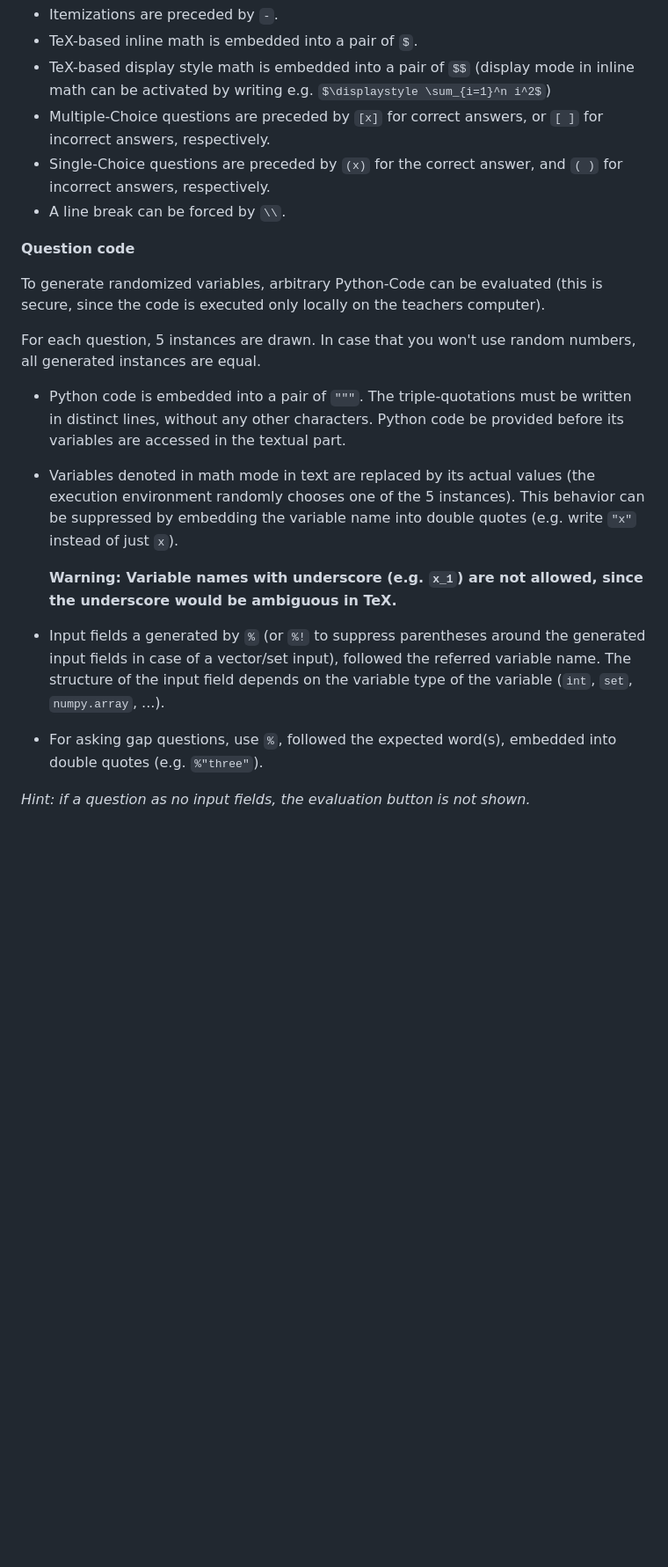
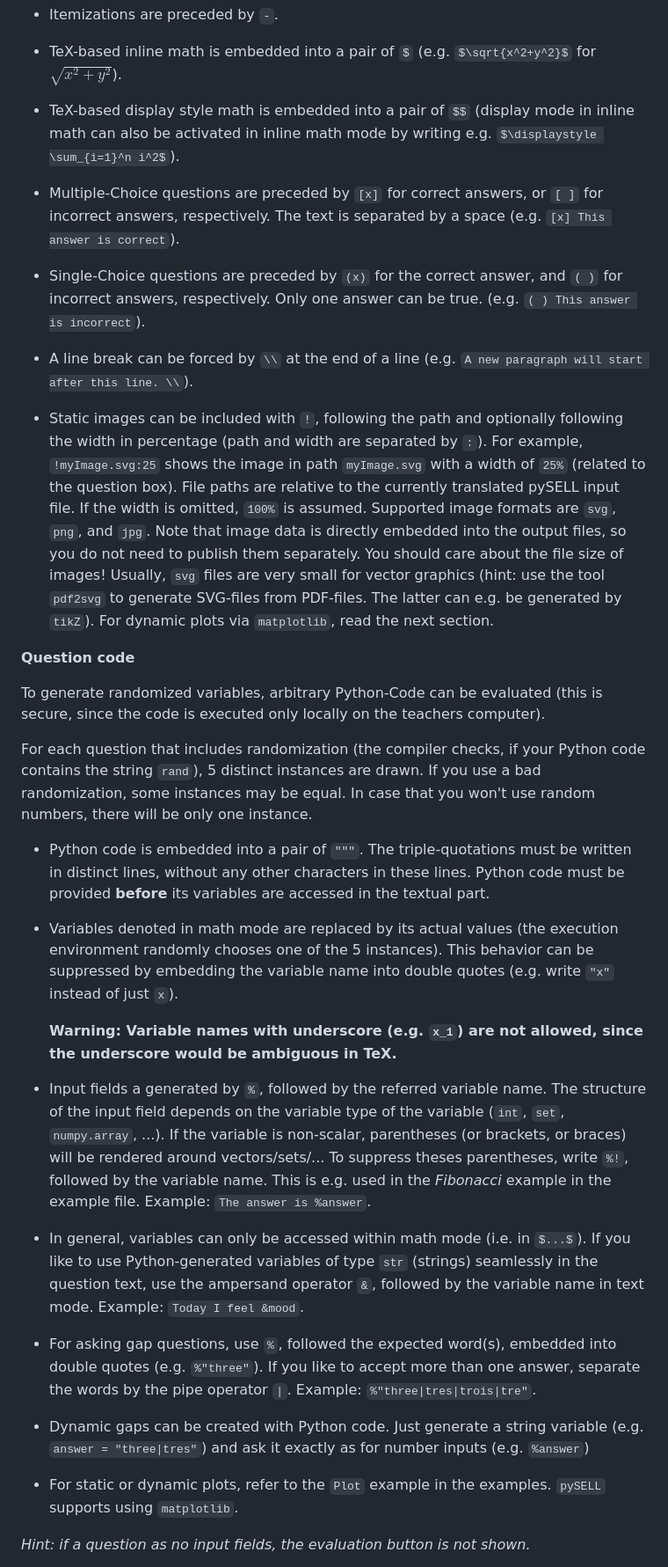
Before and after one commit to andreas-schwenk/pysell, a Markdown page: README.md, the part around the change printed below. Shown: that part at 88% size. GitHub-like rendering; blank space fills up the shorter version.

```diff
--- a/README.md
+++ b/README.md
@@ -107,24 +125,37 @@ A question consists of a textual part, and optionally of Python code, to generat
 - Itemizations are preceded by `-`.
-- TeX-based inline math is embedded into a pair of `$`.
-- TeX-based display style math is embedded into a pair of `$$` (display mode in inline math can be activated by writing e.g. `$\displaystyle \sum_{i=1}^n i^2$`)
-- Multiple-Choice questions are preceded by `[x]` for correct answers, or `[ ]` for incorrect answers, respectively.
-- Single-Choice questions are preceded by `(x)` for the correct answer, and `( )` for incorrect answers, respectively.
-- A line break can be forced by `\\`.
+
+- TeX-based inline math is embedded into a pair of `$` (e.g. `$\sqrt{x^2+y^2}$` for $\sqrt{x^2+y^2}$).
+
+- TeX-based display style math is embedded into a pair of `$$` (display mode in inline math can also be activated in inline math mode by writing e.g. `$\displaystyle \sum_{i=1}^n i^2$`).
+
+- Multiple-Choice questions are preceded by `[x]` for correct answers, or `[ ]` for incorrect answers, respectively. The text is separated by a space (e.g. `[x] This answer is correct`).
+
+- Single-Choice questions are preceded by `(x)` for the correct answer, and `( )` for incorrect answers, respectively. Only one answer can be true. (e.g. `( ) This answer is incorrect`).
+
+- A line break can be forced by `\\` at the end of a line (e.g. `A new paragraph will start after this line. \\`).
+
+- Static images can be included with `!`, following the path and optionally following the width in percentage (path and width are separated by `:`). For example, `!myImage.svg:25` shows the image in path `myImage.svg` with a width of `25%` (related to the question box). File paths are relative to the currently translated pySELL input file. If the width is omitted, `100%` is assumed. Supported image formats are `svg`, `png`, and `jpg`. Note that image data is directly embedded into the output files, so you do not need to publish them separately. You should care about the file size of images! Usually, `svg` files are very small for vector graphics (hint: use the tool `pdf2svg` to generate SVG-files from PDF-files. The latter can e.g. be generated by `tikZ`). For dynamic plots via `matplotlib`, read the next section.
 
 **Question code**
 
 To generate randomized variables, arbitrary Python-Code can be evaluated (this is secure, since the code is executed only locally on the teachers computer).
 
-For each question, 5 instances are drawn. In case that you won't use random numbers, all generated instances are equal.
+For each question that includes randomization (the compiler checks, if your Python code contains the string `rand`), 5 distinct instances are drawn. If you use a bad randomization, some instances may be equal. In case that you won't use random numbers, there will be only one instance.
 
-- Python code is embedded into a pair of `"""`. The triple-quotations must be written in distinct lines, without any other characters. Python code be provided before its variables are accessed in the textual part.
+- Python code is embedded into a pair of `"""`. The triple-quotations must be written in distinct lines, without any other characters in these lines. Python code must be provided **before** its variables are accessed in the textual part.
 
-- Variables denoted in math mode in text are replaced by its actual values (the execution environment randomly chooses one of the 5 instances). This behavior can be suppressed by embedding the variable name into double quotes (e.g. write `"x"` instead of just `x`).
+- Variables denoted in math mode are replaced by its actual values (the execution environment randomly chooses one of the 5 instances). This behavior can be suppressed by embedding the variable name into double quotes (e.g. write `"x"` instead of just `x`).
 
   **Warning: Variable names with underscore (e.g. `x_1`) are not allowed, since the underscore would be ambiguous in TeX.**
 
-- Input fields a generated by `%` (or `%!` to suppress parentheses around the generated input fields in case of a vector/set input), followed the referred variable name. The structure of the input field depends on the variable type of the variable (`int`, `set`, `numpy.array`, ...).
+- Input fields a generated by `%`, followed by the referred variable name. The structure of the input field depends on the variable type of the variable (`int`, `set`, `numpy.array`, ...). If the variable is non-scalar, parentheses (or brackets, or braces) will be rendered around vectors/sets/... To suppress theses parentheses, write `%!`, followed by the variable name. This is e.g. used in the _Fibonacci_ example in the example file. Example: `The answer is %answer`.
 
-- For asking gap questions, use `%`, followed the expected word(s), embedded into double quotes (e.g. `%"three"`).
+- In general, variables can only be accessed within math mode (i.e. in `$...$`). If you like to use Python-generated variables of type `str` (strings) seamlessly in the question text, use the ampersand operator `&`, followed by the variable name in text mode. Example: `Today I feel &mood`.
+
+- For asking gap questions, use `%`, followed the expected word(s), embedded into double quotes (e.g. `%"three"`). If you like to accept more than one answer, separate the words by the pipe operator `|`. Example: `%"three|tres|trois|tre"`.
+
+- Dynamic gaps can be created with Python code. Just generate a string variable (e.g. `answer = "three|tres"`) and ask it exactly as for number inputs (e.g. `%answer`)
+
+- For static or dynamic plots, refer to the `Plot` example in the examples. `pySELL` supports using `matplotlib`.
 
 _Hint: if a question as no input fields, the evaluation button is not shown._
```
Also changed, not shown: other parts of README.md (+63 -42 lines), docs/example.jpg, 11 other files.
